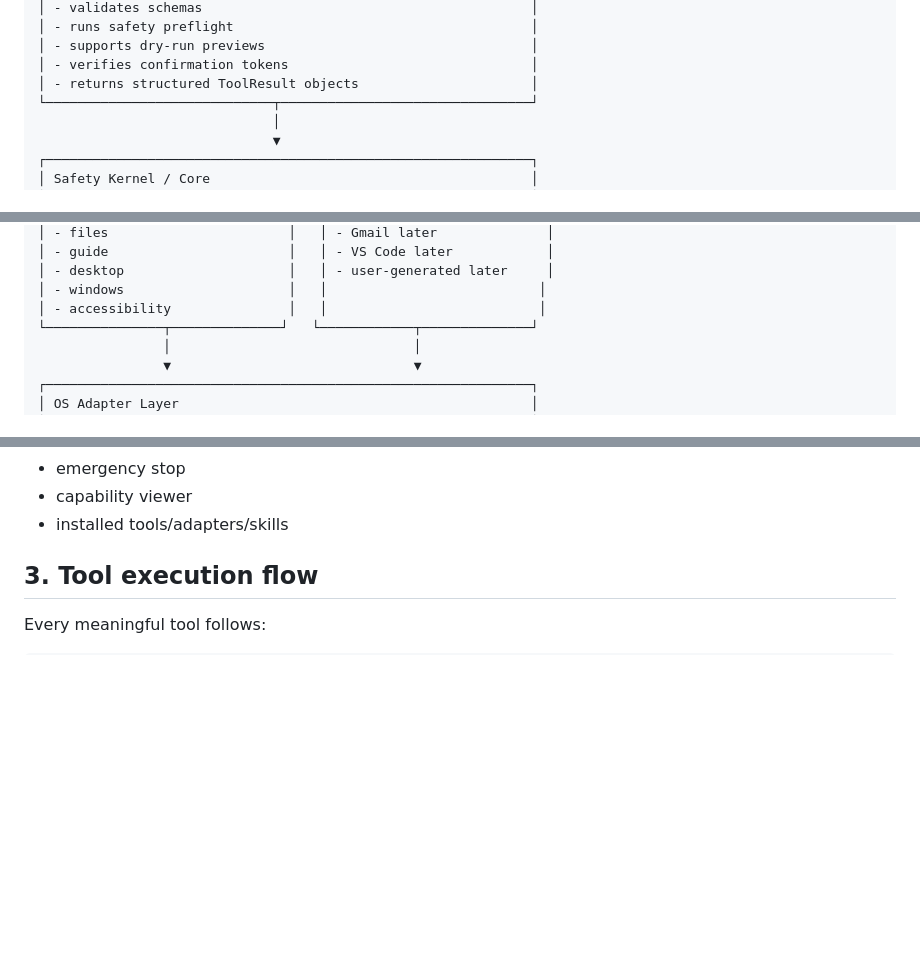
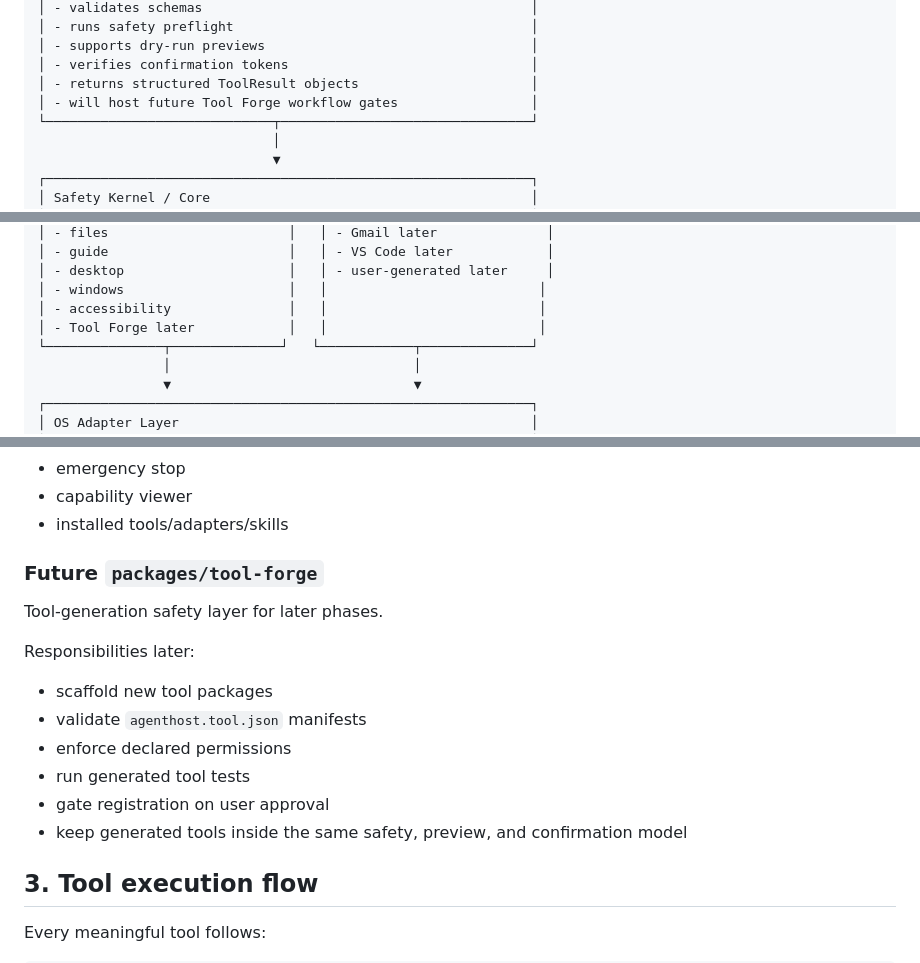
Before and after one commit to abdelazizfacoiti/AgentHost, a Markdown page: docs/02_SYSTEM_ARCHITECTURE.md, 3 parts joined by grey strips. Rendered like a GitHub page; blank space fills up the shorter version.

```diff
--- a/docs/02_SYSTEM_ARCHITECTURE.md
+++ b/docs/02_SYSTEM_ARCHITECTURE.md
@@ -25,6 +25,7 @@ AgentHost is built around a simple idea:
 │ - supports dry-run previews                                  │
 │ - verifies confirmation tokens                               │
 │ - returns structured ToolResult objects                      │
+│ - will host future Tool Forge workflow gates                 │
 └─────────────────────────────┬────────────────────────────────┘
                               │
                               ▼
@@ -54,6 +55,7 @@ AgentHost is built around a simple idea:
 │ - desktop                     │   │ - user-generated later     │
 │ - windows                     │   │                           │
 │ - accessibility               │   │                           │
+│ - Tool Forge later            │   │                           │
 └───────────────┬──────────────┘   └────────────┬──────────────┘
                 │                               │
                 ▼                               ▼
@@ -198,6 +201,19 @@ Responsibilities later:
 - emergency stop
 - capability viewer
 - installed tools/adapters/skills
+
+### Future `packages/tool-forge`
+
+Tool-generation safety layer for later phases.
+
+Responsibilities later:
+
+- scaffold new tool packages
+- validate `agenthost.tool.json` manifests
+- enforce declared permissions
+- run generated tool tests
+- gate registration on user approval
+- keep generated tools inside the same safety, preview, and confirmation model
 
 ## 3. Tool execution flow
 
```
Also changed, not shown: other parts of docs/02_SYSTEM_ARCHITECTURE.md (+1 -0 lines), docs/03_MCP_TOOLS_AND_ADAPTERS.md (+57 -13 lines).
